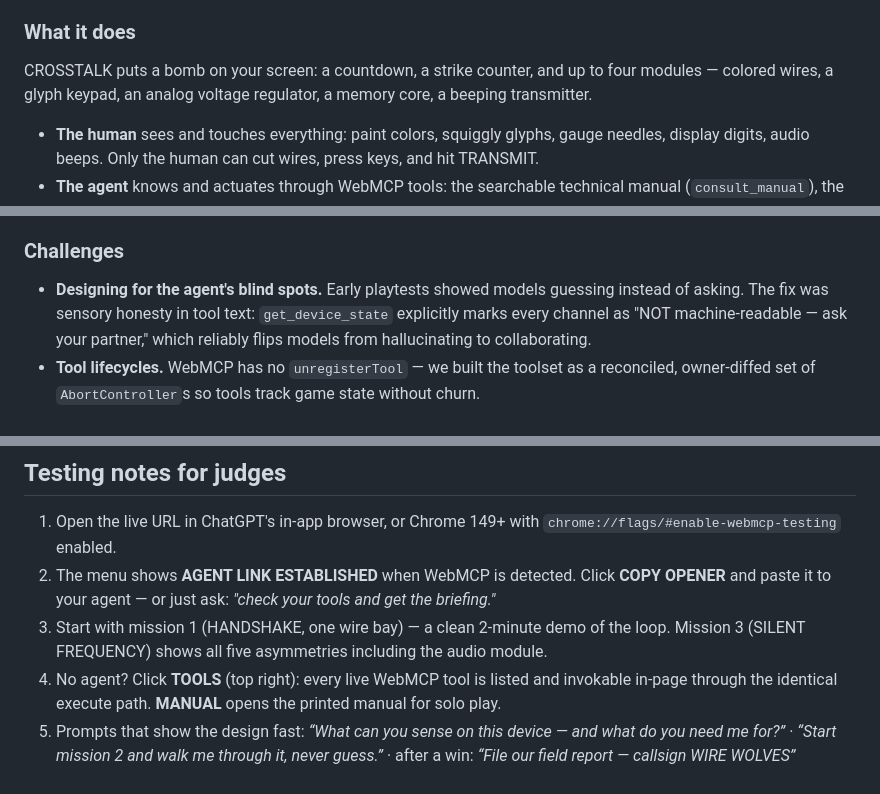
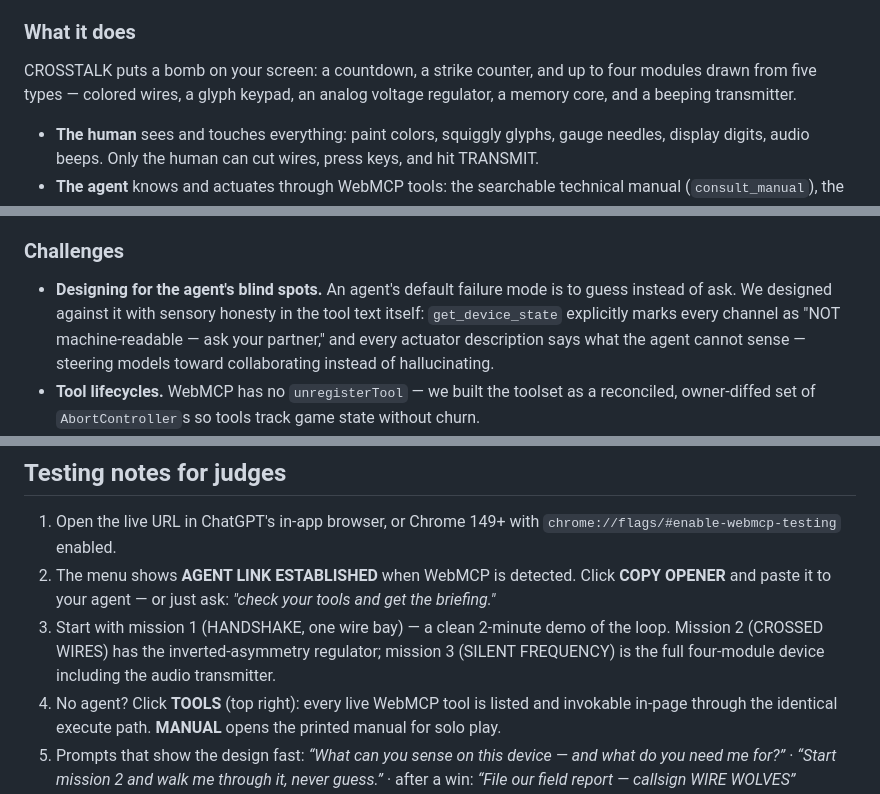
Before and after one commit to morcoan/crosstalk, a Markdown page: docs/SUBMISSION.md, 3 parts joined by grey strips. Drawn GitHub-style.

```diff
--- a/docs/SUBMISSION.md
+++ b/docs/SUBMISSION.md
@@ -23,8 +23,9 @@ split isn't a paper manual — it's the tool boundary itself?
 
 ### What it does
 
-CROSSTALK puts a bomb on your screen: a countdown, a strike counter, and up to four modules —
-colored wires, a glyph keypad, an analog voltage regulator, a memory core, a beeping transmitter.
+CROSSTALK puts a bomb on your screen: a countdown, a strike counter, and up to four modules drawn
+from five types — colored wires, a glyph keypad, an analog voltage regulator, a memory core, and a
+beeping transmitter.
 
 - **The human** sees and touches everything: paint colors, squiggly glyphs, gauge needles, display
   digits, audio beeps. Only the human can cut wires, press keys, and hit TRANSMIT.
@@ -89,10 +90,11 @@ feed. People learn tools through play; CROSSTALK is agent literacy with a countd
 
 ### Challenges
 
-- **Designing for the agent's blind spots.** Early playtests showed models guessing instead of
-  asking. The fix was sensory honesty in tool text: `get_device_state` explicitly marks every
-  channel as "NOT machine-readable — ask your partner," which reliably flips models from
-  hallucinating to collaborating.
+- **Designing for the agent's blind spots.** An agent's default failure mode is to guess instead
+  of ask. We designed against it with sensory honesty in the tool text itself: `get_device_state`
+  explicitly marks every channel as "NOT machine-readable — ask your partner," and every actuator
+  description says what the agent cannot sense — steering models toward collaborating instead of
+  hallucinating.
 - **Tool lifecycles.** WebMCP has no `unregisterTool` — we built the toolset as a reconciled,
   owner-diffed set of `AbortController`s so tools track game state without churn.
 - **Trust.** Humans get nervous when an invisible teammate has servos. The activity feed narrates
@@ -127,8 +129,9 @@ all created during the hackathon. No pre-existing code was extended.
    `chrome://flags/#enable-webmcp-testing` enabled.
 2. The menu shows **AGENT LINK ESTABLISHED** when WebMCP is detected. Click **COPY OPENER** and
    paste it to your agent — or just ask: *"check your tools and get the briefing."*
-3. Start with mission 1 (HANDSHAKE, one wire bay) — a clean 2-minute demo of the loop. Mission 3
-   (SILENT FREQUENCY) shows all five asymmetries including the audio module.
+3. Start with mission 1 (HANDSHAKE, one wire bay) — a clean 2-minute demo of the loop. Mission 2
+   (CROSSED WIRES) has the inverted-asymmetry regulator; mission 3 (SILENT FREQUENCY) is the full
+   four-module device including the audio transmitter.
 4. No agent? Click **TOOLS** (top right): every live WebMCP tool is listed and invokable in-page
    through the identical execute path. **MANUAL** opens the printed manual for solo play.
 5. Prompts that show the design fast: *“What can you sense on this device — and what do you need
```
Also changed, not shown: README.md (+6 -4 lines).
